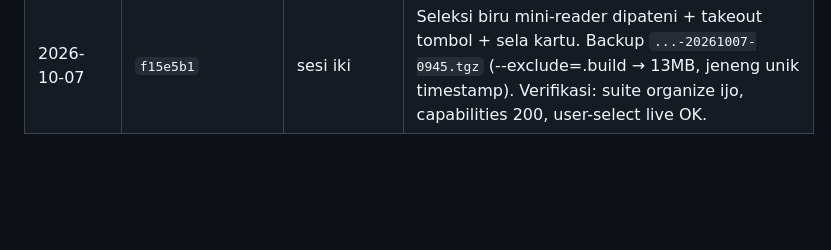
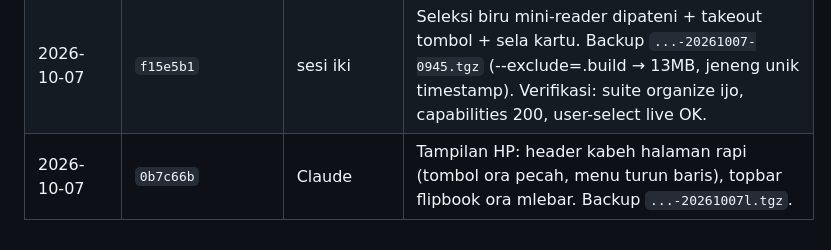
Before and after one commit to agebp21/pdf_project, a Markdown page: DEPLOY.md, the part around the change. Drawn GitHub-style; blank space fills up the shorter version.

Commit message:
Docs: deploy 0b7c66b (mobile headers)
Co-Authored-By: Claude Opus 5.5 <noreply@anthropic.com>

```diff
--- a/DEPLOY.md
+++ b/DEPLOY.md
@@ -160,3 +160,4 @@ Menehi paket tanpa bayar: `python3 admin_server.py --grant EMAIL business lifeti
 | 2026-10-07 | `e6e2679` | Claude | Admin: Detail pengunjung (Asli/Tim/Mesin/Ragu + alasan, label manual nang `.data/admin-labels.sqlite3`), tombol "Jangan hitung browser ini" (cookie `mf_team`), kolom anyar `visits.kind`. Backup `.data/visits-backup-20261007-before-kind.sqlite3`, kode `...-20261007k.tgz`. |
 | 2026-10-07 | `df743b5` | sesi iki | Organize resik: FAB abang + panel seleksi dicopot total (hover/drag/reader/tombol Organize jalan; fungsi bulk ngaso + tes ijo). Backup `...-20261007c.tgz` (--exclude=.build → 13MB; CATETAN: tabrakan karo backup b2915f5 — isine diganti backup pre-deploy iki; kode b2915f5 tetep nang git. Sesuk jeneng backup nganggo jam-menit). Verifikasi: suite organize ijo, capabilities 200, selBox/FAB 0 nang live. |
 | 2026-10-07 | `f15e5b1` | sesi iki | Seleksi biru mini-reader dipateni + takeout tombol + sela kartu. Backup `...-20261007-0945.tgz` (--exclude=.build → 13MB, jeneng unik timestamp). Verifikasi: suite organize ijo, capabilities 200, user-select live OK. |
+| 2026-10-07 | `0b7c66b` | Claude | Tampilan HP: header kabeh halaman rapi (tombol ora pecah, menu turun baris), topbar flipbook ora mlebar. Backup `...-20261007l.tgz`. |
```
